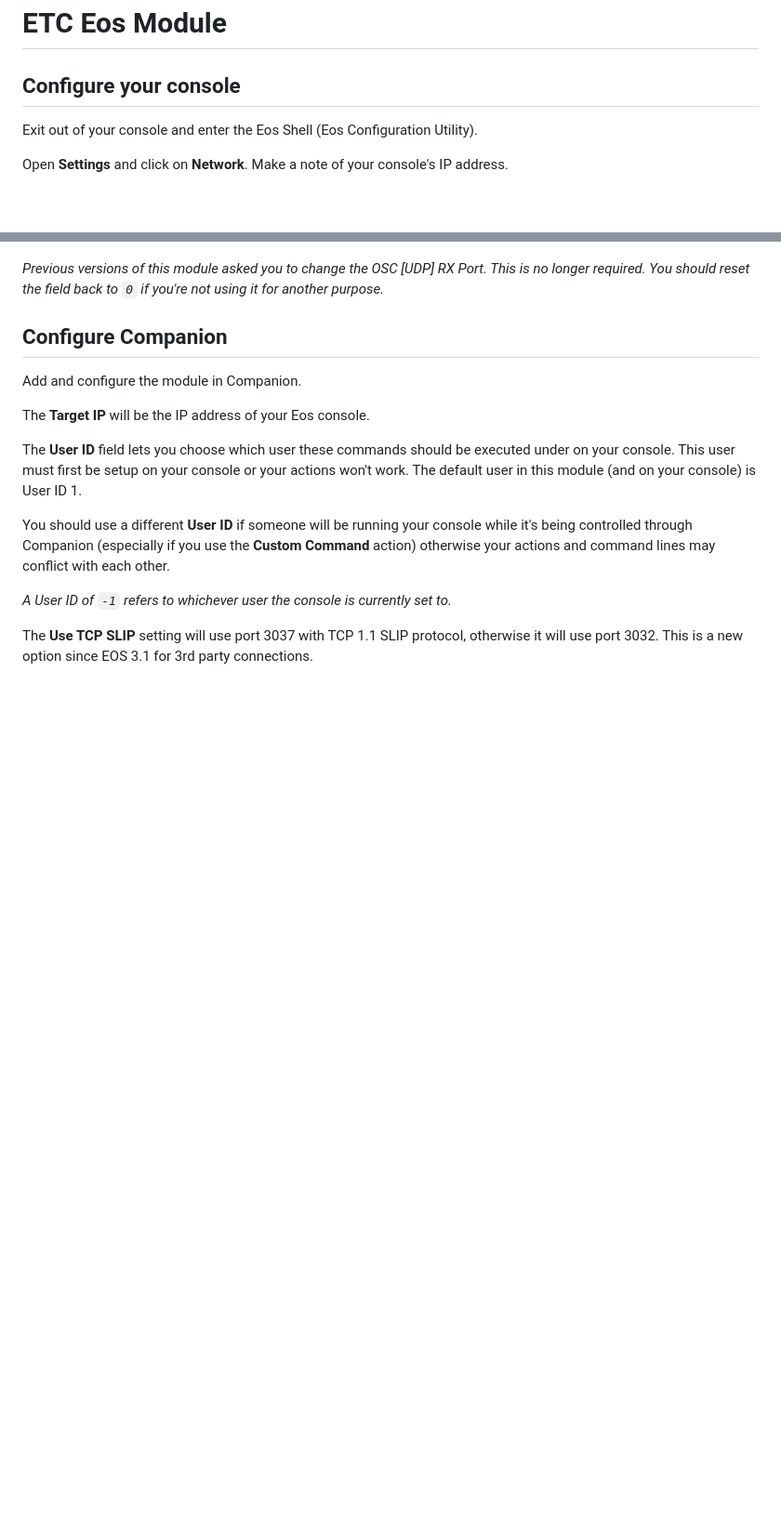
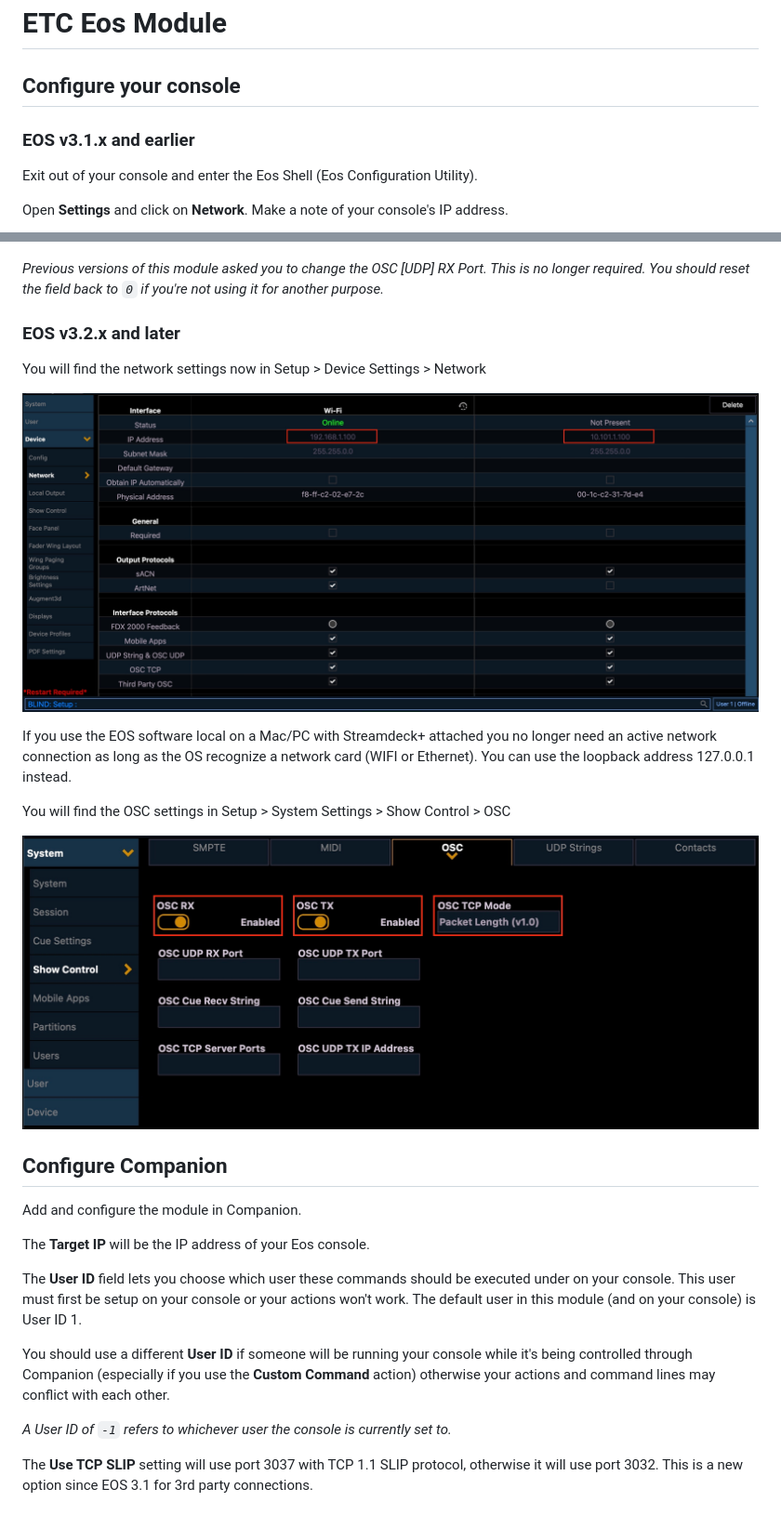
Before and after one commit to bitfocus/companion-module-etc-eos, a Markdown page: companion/HELP.md, 2 parts joined by grey strips. Shown at 93% size. Rendered like a GitHub page; pictures changed too: companion/images/console-ip-3.2.x.jpg (added), companion/images/enable-osc-3.2.x.jpg (added); blank space fills up the shorter version.

Commit message:
HELP update - sample config update

```diff
--- a/companion/HELP.md
+++ b/companion/HELP.md
@@ -1,6 +1,8 @@
 # ETC Eos Module
 
 ## Configure your console
+
+### EOS v3.1.x and earlier
 
 Exit out of your console and enter the Eos Shell (Eos Configuration Utility).
 
@@ -17,6 +19,18 @@ Once your console has started, make sure the **OSC RX** and **OSC TX** options a
 ![enable-osc](./images/enable-osc.jpg)
 
 _Previous versions of this module asked you to change the OSC [UDP] RX Port. This is no longer required. You should reset the field back to `0` if you're not using it for another purpose._
+
+### EOS v3.2.x and later
+
+You will find the network settings now in Setup > Device Settings > Network
+
+![console-ip-3.2.x](./images/console-ip-3.2.x.jpg)
+
+If you use the EOS software local on a Mac/PC with Streamdeck+ attached you no longer need an active network connection as long as the OS recognize a network card (WIFI or Ethernet). You can use the loopback address 127.0.0.1 instead.
+
+You will find the OSC settings in Setup > System Settings > Show Control > OSC
+
+![enable-osc-3.2.x](./images/enable-osc-3.2.x.jpg)
 
 ## Configure Companion
 
```
Also changed, not shown: 2 other files.
